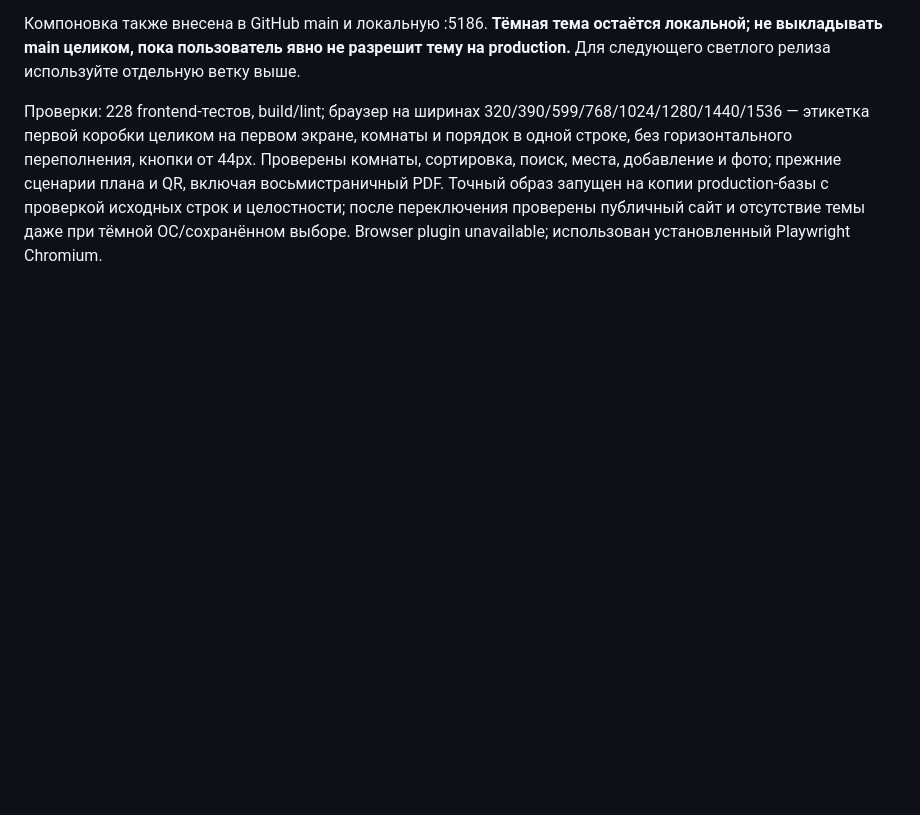
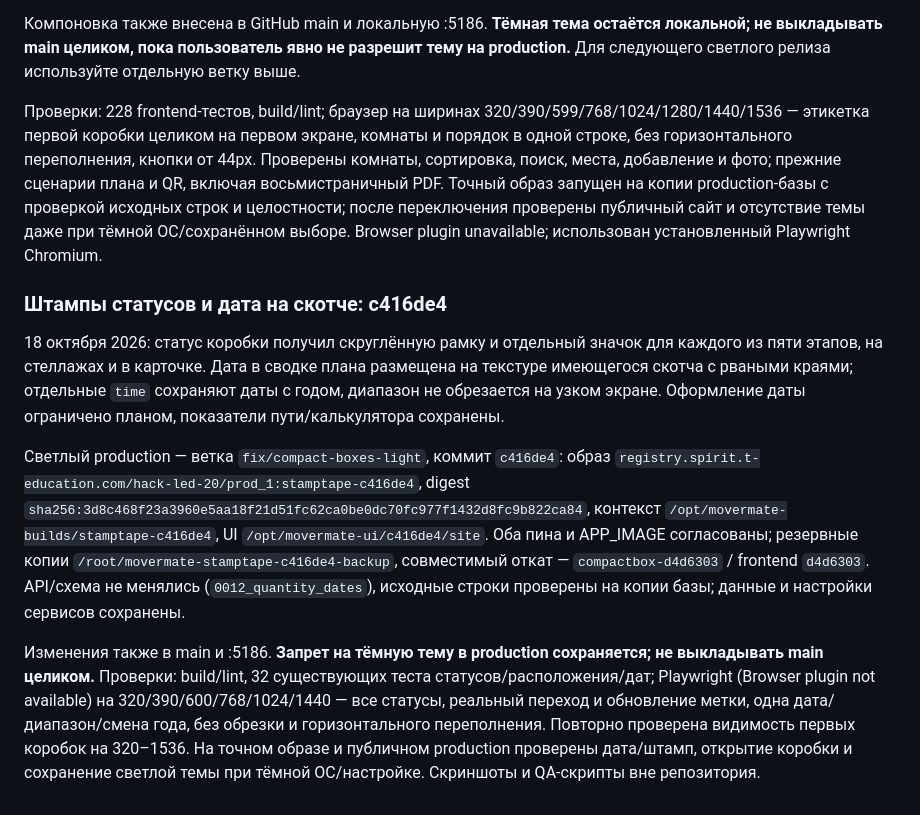
Before and after one commit to lesazizkin-blip/PROD, a Markdown page: docs/OPERATIONS.md, the part around the change. Rendered like a GitHub page; blank space fills up the shorter version.

Commit message:
Record verified status stamp and tape date light production release

```diff
--- a/docs/OPERATIONS.md
+++ b/docs/OPERATIONS.md
@@ -212,3 +212,11 @@ Production: **только светлая тема**, отдельная вет
 Компоновка также внесена в GitHub main и локальную :5186. **Тёмная тема остаётся локальной; не выкладывать main целиком, пока пользователь явно не разрешит тему на production.** Для следующего светлого релиза используйте отдельную ветку выше.
 
 Проверки: 228 frontend-тестов, build/lint; браузер на ширинах 320/390/599/768/1024/1280/1440/1536 — этикетка первой коробки целиком на первом экране, комнаты и порядок в одной строке, без горизонтального переполнения, кнопки от 44px. Проверены комнаты, сортировка, поиск, места, добавление и фото; прежние сценарии плана и QR, включая восьмистраничный PDF. Точный образ запущен на копии production-базы с проверкой исходных строк и целостности; после переключения проверены публичный сайт и отсутствие темы даже при тёмной ОС/сохранённом выборе. Browser plugin unavailable; использован установленный Playwright Chromium.
+
+### Штампы статусов и дата на скотче: c416de4
+
+18 октября 2026: статус коробки получил скруглённую рамку и отдельный значок для каждого из пяти этапов, на стеллажах и в карточке. Дата в сводке плана размещена на текстуре имеющегося скотча с рваными краями; отдельные `time` сохраняют даты с годом, диапазон не обрезается на узком экране. Оформление даты ограничено планом, показатели пути/калькулятора сохранены.
+
+Светлый production — ветка `fix/compact-boxes-light`, коммит `c416de4`: образ `registry.spirit.t-education.com/hack-led-20/prod_1:stamptape-c416de4`, digest `sha256:3d8c468f23a3960e5aa18f21d51fc62ca0be0dc70fc977f1432d8fc9b822ca84`, контекст `/opt/movermate-builds/stamptape-c416de4`, UI `/opt/movermate-ui/c416de4/site`. Оба пина и APP_IMAGE согласованы; резервные копии `/root/movermate-stamptape-c416de4-backup`, совместимый откат — `compactbox-d4d6303` / frontend `d4d6303`. API/схема не менялись (`0012_quantity_dates`), исходные строки проверены на копии базы; данные и настройки сервисов сохранены.
+
+Изменения также в main и :5186. **Запрет на тёмную тему в production сохраняется; не выкладывать main целиком.** Проверки: build/lint, 32 существующих теста статусов/расположения/дат; Playwright (Browser plugin not available) на 320/390/600/768/1024/1440 — все статусы, реальный переход и обновление метки, одна дата/диапазон/смена года, без обрезки и горизонтального переполнения. Повторно проверена видимость первых коробок на 320–1536. На точном образе и публичном production проверены дата/штамп, открытие коробки и сохранение светлой темы при тёмной ОС/настройке. Скриншоты и QA-скрипты вне репозитория.
```
